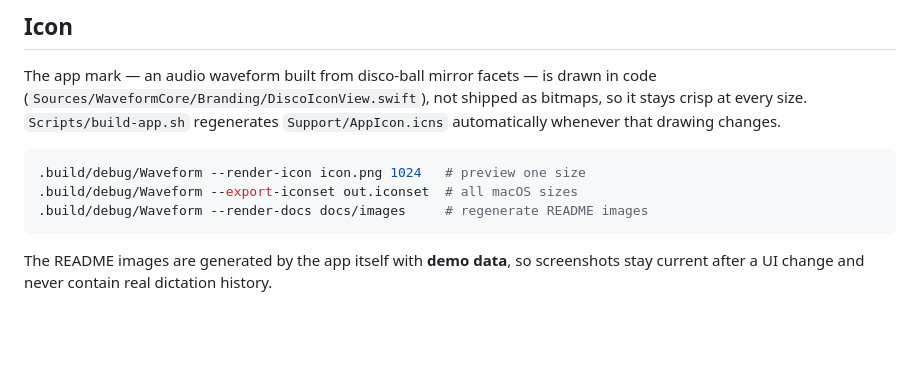
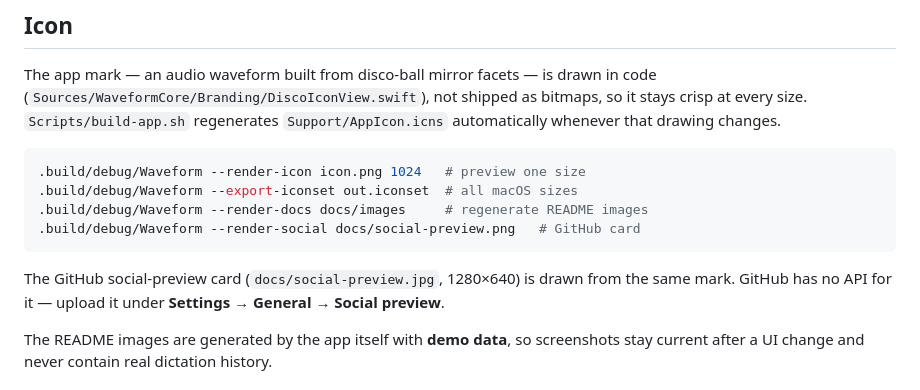
Before and after one commit to I0B0M/waveform, a Markdown page: README.md, the part around the change. Drawn GitHub-style; blank space fills up the shorter version.

````diff
--- a/README.md
+++ b/README.md
@@ -108,7 +108,12 @@ bitmaps, so it stays crisp at every size. `Scripts/build-app.sh` regenerates
 .build/debug/Waveform --render-icon icon.png 1024   # preview one size
 .build/debug/Waveform --export-iconset out.iconset  # all macOS sizes
 .build/debug/Waveform --render-docs docs/images     # regenerate README images
+.build/debug/Waveform --render-social docs/social-preview.png   # GitHub card
 ```
+
+The GitHub social-preview card (`docs/social-preview.jpg`, 1280×640) is drawn
+from the same mark. GitHub has no API for it — upload it under
+**Settings → General → Social preview**.
 
 The README images are generated by the app itself with **demo data**, so
 screenshots stay current after a UI change and never contain real dictation
````
Also changed, not shown: docs/social-preview.jpg (added), 4 other files.
